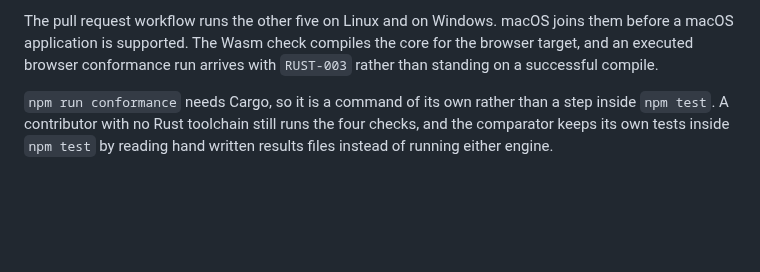
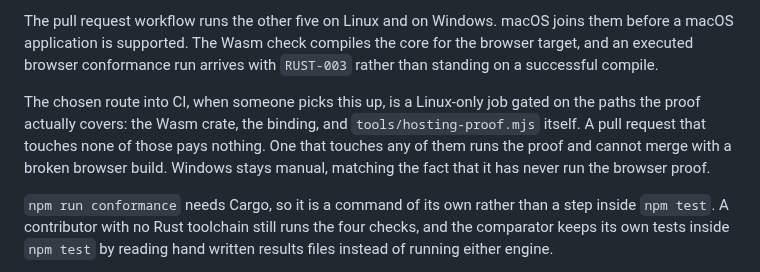
Before and after one commit to gatescrease-hash/beheader, a Markdown page: docs/RUST_PORT.md, the part around the change. Drawn GitHub-style; blank space fills up the shorter version.

Commit message:
Record the chosen route for the browser proof in CI
The register named the reason the browser proof runs by hand, but not a
decided path back into the pull request workflow. Note the path once it
is picked: a Linux-only job gated on the paths the proof covers, so an
unrelated pull request pays nothing and one that touches the binding
cannot merge with a broken browser build.

Co-Authored-By: Claude Sonnet 5 <noreply@anthropic.com>
Claude-Session: https://claude.ai/code/session_01RfW4pDRAtJMq6FnNWDTSYS

```diff
--- a/docs/RUST_PORT.md
+++ b/docs/RUST_PORT.md
@@ -896,6 +896,13 @@ The pull request workflow runs the other five on Linux and on Windows. macOS joi
 them before a macOS application is supported. The Wasm check compiles the core
 for the browser target, and an executed browser conformance run arrives with
 `RUST-003` rather than standing on a successful compile.
+
+The chosen route into CI, when someone picks this up, is a Linux-only job
+gated on the paths the proof actually covers: the Wasm crate, the binding, and
+`tools/hosting-proof.mjs` itself. A pull request that touches none of those
+pays nothing. One that touches any of them runs the proof and cannot merge
+with a broken browser build. Windows stays manual, matching the fact that it
+has never run the browser proof.
 
 `npm run conformance` needs Cargo, so it is a command of its own rather than a
 step inside `npm test`. A contributor with no Rust toolchain still runs the
```
